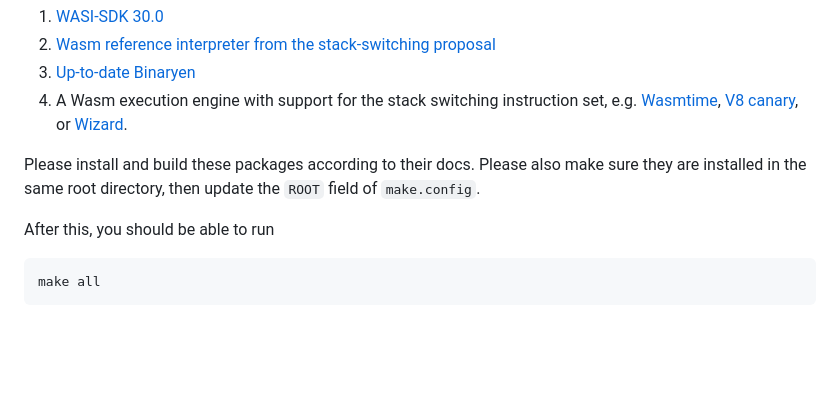
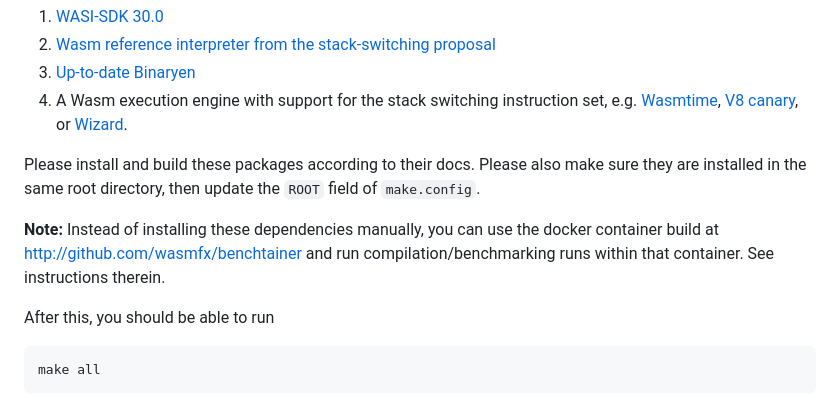
Before and after one commit to wasmfx/fiber-c, a Markdown page: README.md, the part around the change. Rendered like a GitHub page; blank space fills up the shorter version.

Commit message:
Update README with Docker container instructions
Added note about using Docker container for dependencies.

````diff
--- a/README.md
+++ b/README.md
@@ -28,6 +28,8 @@ To compile the benchmarks programs in `examples` from C to Wasm binaries, you wi
 
 Please install and build these packages according to their docs. Please also make sure they are installed in the same root directory,
 then update the `ROOT` field of `make.config`.
+
+**Note:** Instead of installing these dependencies manually, you can use the docker container build at http://github.com/wasmfx/benchtainer and run compilation/benchmarking runs within that container. See instructions therein.
 
 After this, you should be able to run
 ```
````
